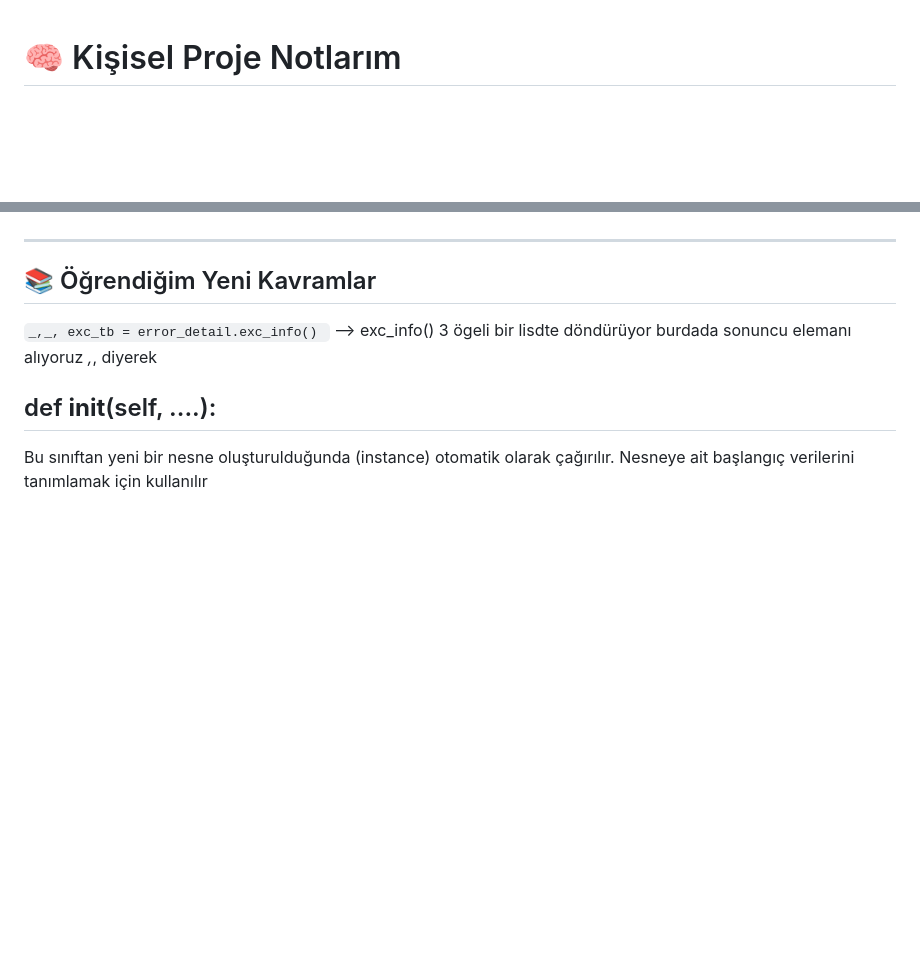
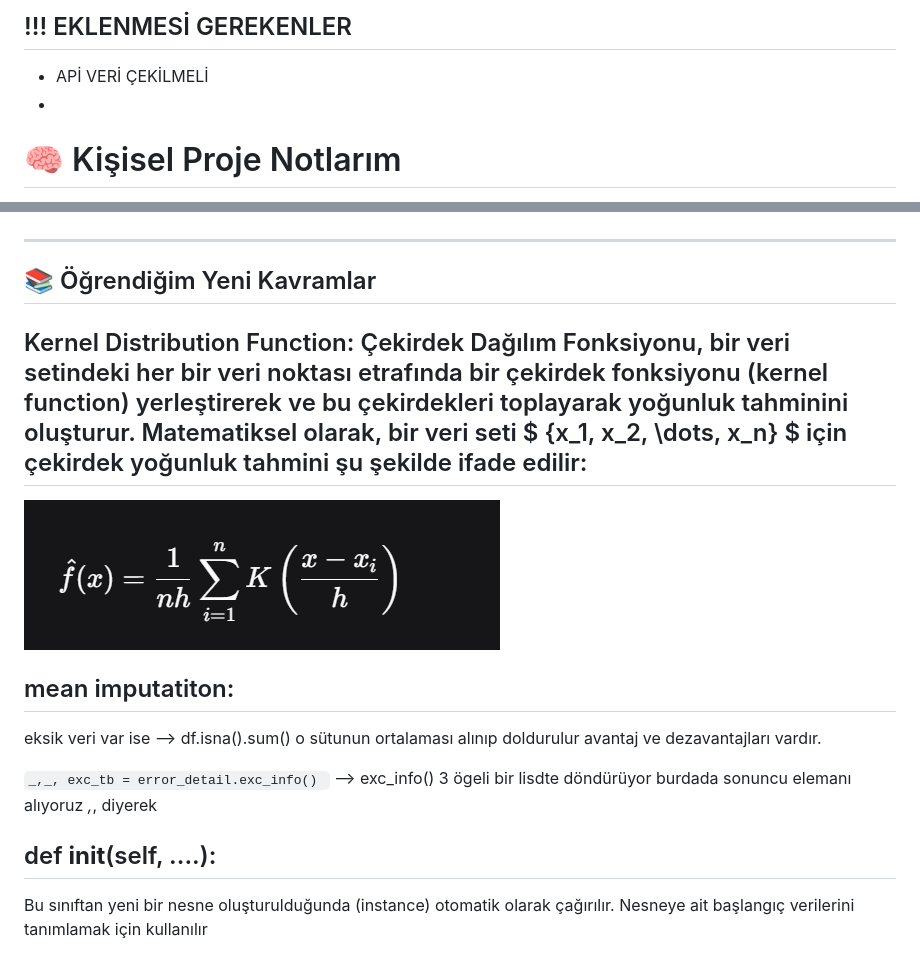
Before and after one commit to TOLGATOK21/machine_learning_pipeline, a Markdown page: NOTES.md, 2 parts joined by grey strips. Drawn GitHub-style; pictures changed too: image.png (added); blank space fills up the shorter version.

```diff
--- a/NOTES.md
+++ b/NOTES.md
@@ -1,3 +1,12 @@
+## !!! EKLENMESİ GEREKENLER
+* APİ VERİ ÇEKİLMELİ
+*
+
+
+
+
+
+
 # 🧠 Kişisel Proje Notlarım
 Bu dosya, bu projeyi geliştirirken öğrendiğim yeni kavramları, yaşadığım problemleri ve çözümleri belgelemek için oluşturulmuştur. Hem kendi gelişimimi takip etmek hem de başkalarının faydalanması amacıyla paylaşıyorum.
 
@@ -10,6 +19,15 @@ Bu proje, bulut tabanlı bir makine öğrenimi pipeline’ı oluşturmayı hedef
 ---
 
 ## 📚 Öğrendiğim Yeni Kavramlar
+
+
+## Kernel Distribution Function: Çekirdek Dağılım Fonksiyonu, bir veri setindeki her bir veri noktası etrafında bir çekirdek fonksiyonu (kernel function) yerleştirerek ve bu çekirdekleri toplayarak yoğunluk tahminini oluşturur. Matematiksel olarak, bir veri seti $ \{x_1, x_2, \dots, x_n\} $ için çekirdek yoğunluk tahmini şu şekilde ifade edilir:
+
+![alt text](image.png)
+
+## mean imputatiton:
+  eksik veri var ise --> df.isna().sum()
+  o sütunun ortalaması alınıp doldurulur avantaj ve dezavantajları vardır.
 
   `_,_, exc_tb = error_detail.exc_info() `  -->  exc_info() 3 ögeli bir lisdte döndürüyor burdada sonuncu elemanı alıyoruz _,_, diyerek
 
```
Also changed, not shown: 2 other files.
